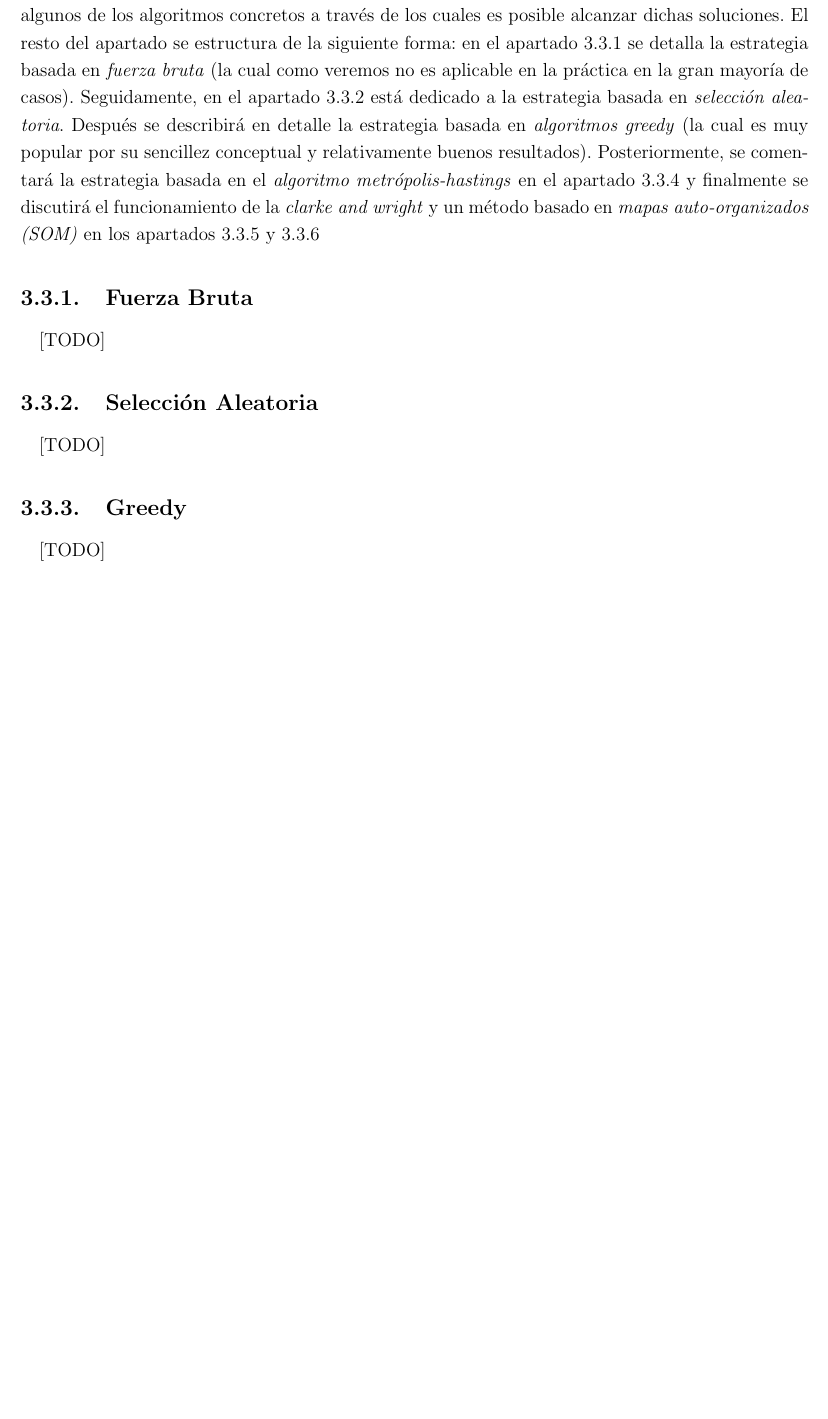
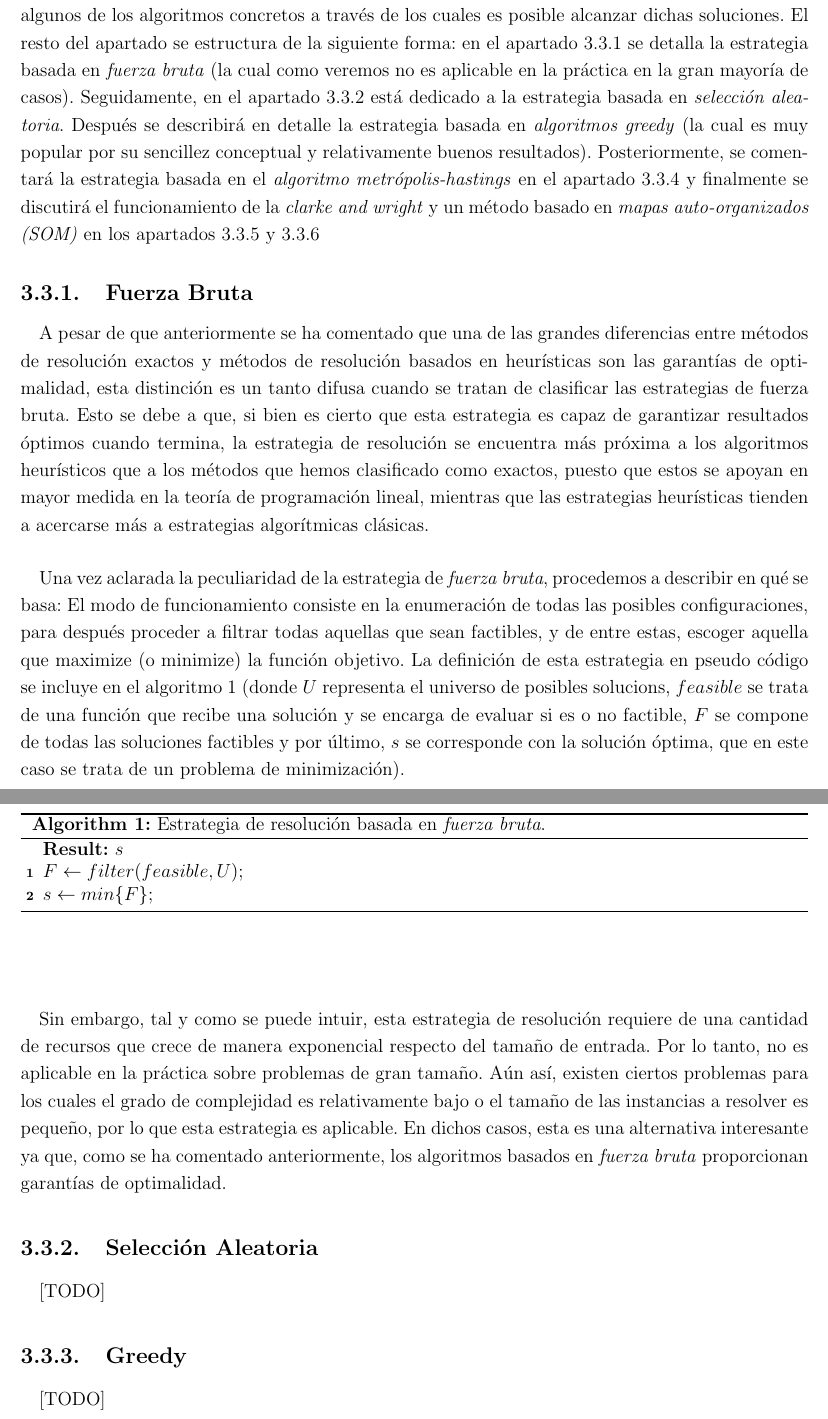
Before and after one commit to garciparedes/tfg-dial-a-ride-problem, a LaTeX thesis (document/document.tex, which reads document/tex/chapters/solving.tex): part of page 46 of 55 before the commit and two parts of pages 46 and 47 of 57 after it, the two joined at a grey line, cut so that both start at the same text, the shorter picture padded with empty space. Compiled offline with pdfLaTeX.

Commit message:
* Describing brute force solving methods.

```diff
--- a/document/tex/chapters/solving.tex
+++ b/document/tex/chapters/solving.tex
@@ -128,7 +128,24 @@
       \label{sec:solving_brute_force}
 
         \paragraph{}
-        [TODO]
+        A pesar de que anteriormente se ha comentado que una de las grandes diferencias entre métodos de resolución exactos y métodos de resolución basados en heurísticas son las garantías de optimalidad, esta distinción es un tanto difusa cuando se tratan de clasificar las estrategias de fuerza bruta. Esto se debe a que, si bien es cierto que esta estrategia es capaz de garantizar resultados óptimos cuando termina, la estrategia de resolución se encuentra más próxima a los algoritmos heurísticos que a los métodos que hemos clasificado como exactos, puesto que estos se apoyan en mayor medida en la teoría de programación lineal, mientras que las estrategias heurísticas tienden a acercarse más a estrategias algorítmicas clásicas.
+
+        \paragraph{}
+        Una vez aclarada la peculiaridad de la estrategia de \emph{fuerza bruta}, procedemos a describir en qué se basa: El modo de funcionamiento consiste en la enumeración de todas las posibles configuraciones, para después proceder a filtrar todas aquellas que sean factibles, y de entre estas, escoger aquella que maximize (o minimize) la función objetivo. La definición de esta estrategia en pseudo código se incluye en el \cref{code:solving_brute_force} (donde $U$ representa el universo de posibles solucions, $feasible$ se trata de una función que recibe una solución y se encarga de evaluar si es o no factible, $F$ se compone de todas las soluciones factibles y por último, $s$ se corresponde con la solución óptima, que en este caso se trata de un problema de minimización).
+
+        \paragraph{}
+        \begin{algorithm}
+          \SetAlgoLined
+          \KwResult{$s$ }
+          $F \gets filter(feasible, U)$\;
+          $s \gets min\{F\}$\;
+          \caption{Estrategia de resolución basada en \emph{fuerza bruta}.}
+          \label{code:solving_brute_force}
+        \end{algorithm}
+
+        \paragraph{}
+        Sin embargo, tal y como se puede intuir, esta estrategia de resolución requiere de una cantidad de recursos que crece de manera exponencial respecto del tamaño de entrada. Por lo tanto, no es aplicable en la práctica sobre problemas de gran tamaño. Aún así, existen ciertos problemas para los cuales el grado de complejidad es relativamente bajo o el tamaño de las instancias a resolver es pequeño, por lo que esta estrategia es aplicable. En dichos casos, esta es una alternativa interesante ya que, como se ha comentado anteriormente, los algoritmos basados en \emph{fuerza bruta} proporcionan garantías de optimalidad.
+
 
       \subsection{Selección Aleatoria}
       \label{sec:solving_random}
```
Also changed, not shown: document/document.pdf.
